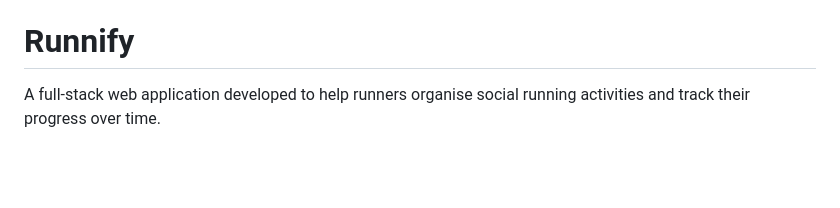
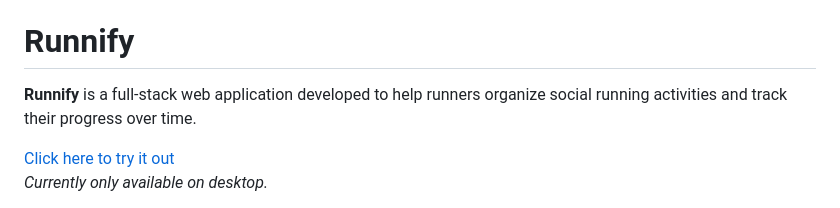
Before and after one commit to emma-horton/Runnify, a Markdown page: README.md, the part around the change printed below. GitHub-like rendering; blank space fills up the shorter version.

```diff
--- a/README.md
+++ b/README.md
@@ -5,6 +5,9 @@
 ![MongoDB Badge](https://img.shields.io/badge/MongoDB-47A248?logo=mongodb&logoColor=white&style=flat)
 ![D3 Badge](https://img.shields.io/badge/D3-F9A03C?logo=d3.js&logoColor=white&style=flat)
 # Runnify
-A full-stack web application developed to help runners organise social running activities and track their progress over time.
+**Runnify** is a full-stack web application developed to help runners organize social running activities and track their progress over time.
+
+[Click here to try it out](https://runnify-web-f2150b469ce7.herokuapp.com)
+*Currently only available on desktop.*
 
 <a href="#tryout-section">
```
Also changed, not shown: other parts of README.md (+4 -1 lines).
